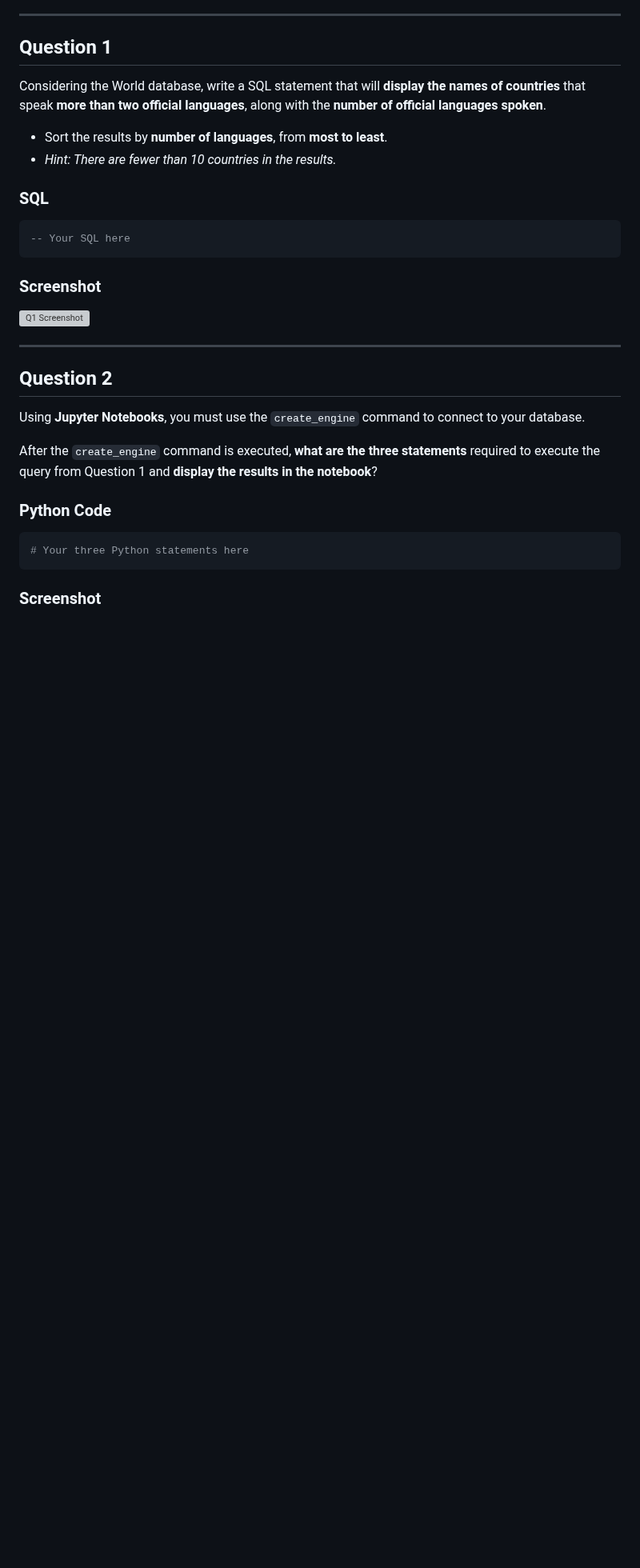
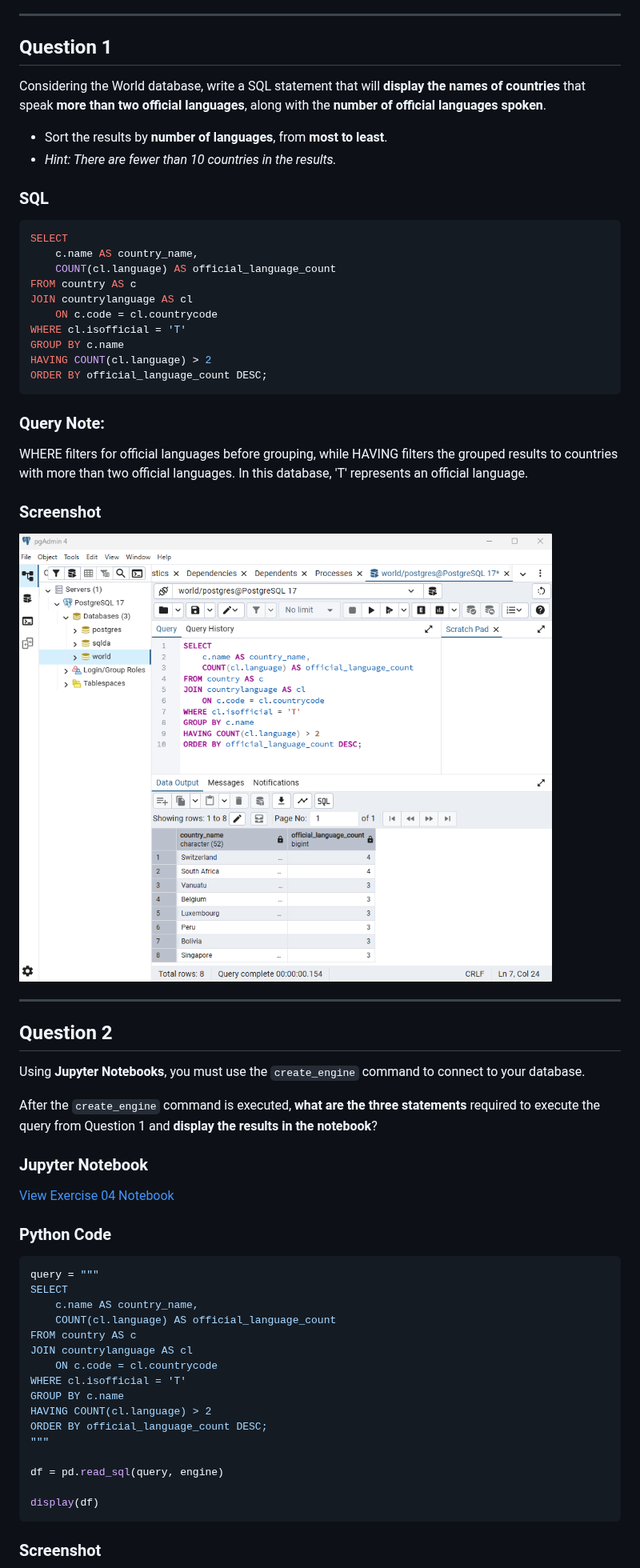
Before and after one commit to Angie-Crews/databases-for-analytics, a Markdown page: exercises/exercise04.md, the part around one of its changes. Shown at 80% size. Rendered like a GitHub page; pictures changed too: exercises/screenshots/exercise_04/q1_official_language_counts.png (added); blank space fills up the shorter version; grey boxes are pictures that could not be loaded.

````diff
--- a/exercises/exercise04.md
+++ b/exercises/exercise04.md
@@ -34,12 +34,23 @@ along with the **number of official languages spoken**.
 ### SQL
 
 ```sql
--- Your SQL here
+SELECT
+    c.name AS country_name,
+    COUNT(cl.language) AS official_language_count
+FROM country AS c
+JOIN countrylanguage AS cl
+    ON c.code = cl.countrycode
+WHERE cl.isofficial = 'T'
+GROUP BY c.name
+HAVING COUNT(cl.language) > 2
+ORDER BY official_language_count DESC;
 ```
+### Query Note:
+WHERE filters for official languages before grouping, while HAVING filters the grouped results to countries with more than two official languages. In this database, 'T' represents an official language.
 
 ### Screenshot
 
-![Q1 Screenshot](screenshots/q1_official_language_counts.png)
+![Q1 Screenshot](screenshots/exercise_04/q1_official_language_counts.png)
 
 ---
 
@@ -52,11 +63,29 @@ After the `create_engine` command is executed,
 **what are the three statements** required to
 execute the query from Question 1 and
 **display the results in the notebook**?
+### Jupyter Notebook
+
+[View Exercise 04 Notebook](../notebooks/exercise04.ipynb)
 
 ### Python Code
 
 ```python
-# Your three Python statements here
+query = """
+SELECT
+    c.name AS country_name,
+    COUNT(cl.language) AS official_language_count
+FROM country AS c
+JOIN countrylanguage AS cl
+    ON c.code = cl.countrycode
+WHERE cl.isofficial = 'T'
+GROUP BY c.name
+HAVING COUNT(cl.language) > 2
+ORDER BY official_language_count DESC;
+"""
+
+df = pd.read_sql(query, engine)
+
+display(df)
 ```
 
 ### Screenshot
````
Also changed, not shown: other parts of exercises/exercise04.md (+20 -5 lines), exercises/screenshots/exercise_04/q2_jupyter_query_results.png (added), exercises/screenshots/exercise_04/q3_countries_graph.png (added), 3 other files.
